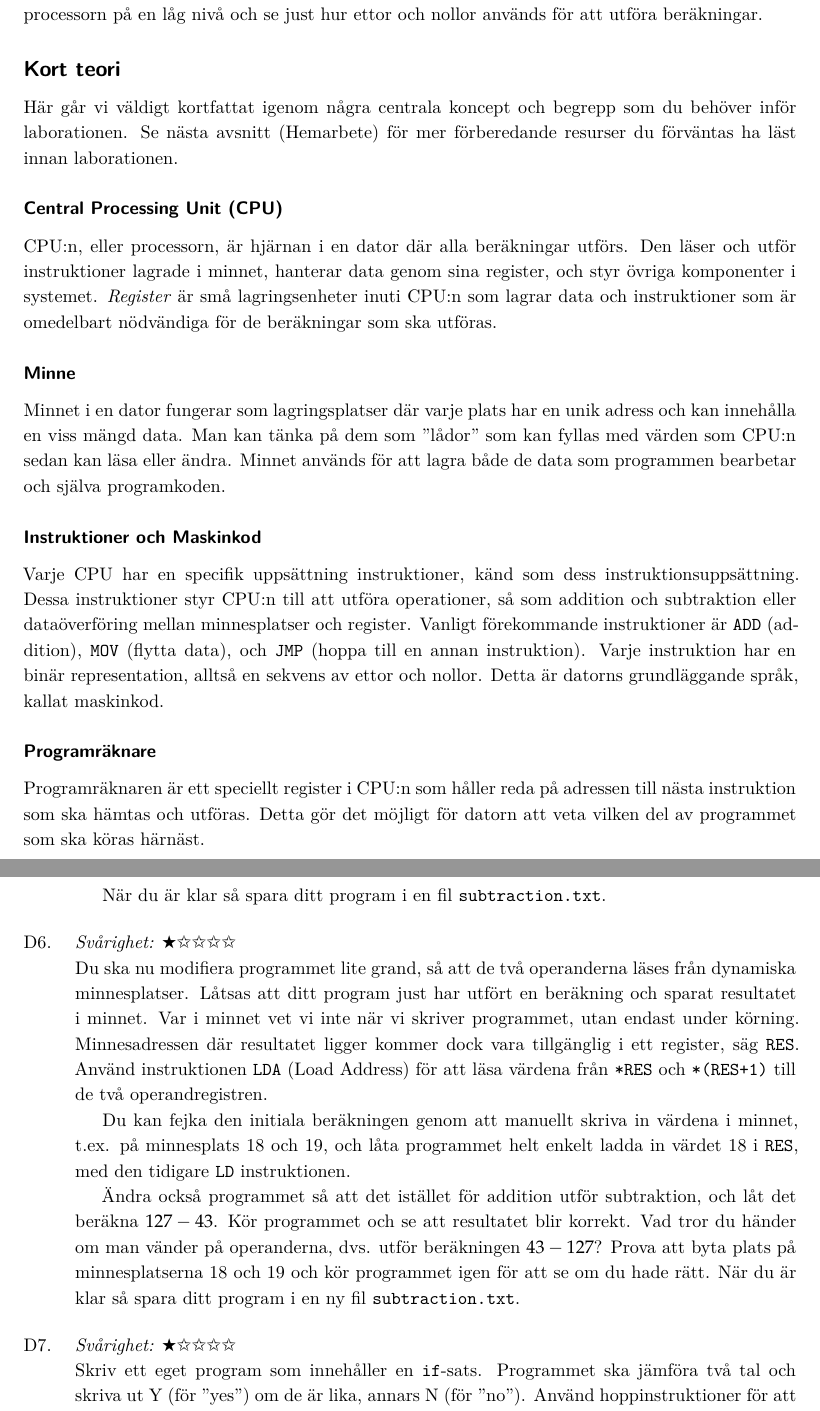
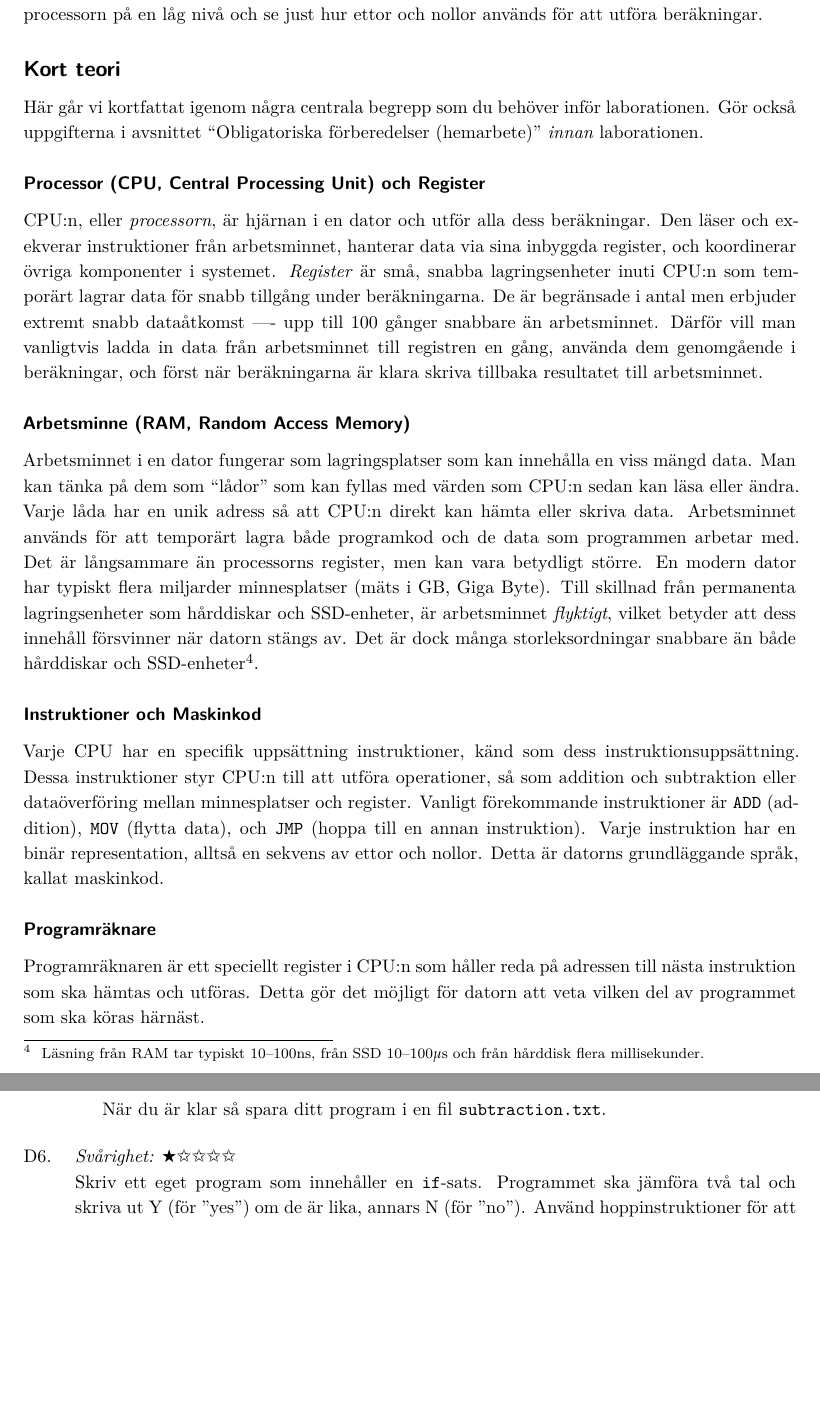
Before and after one commit to lunduniversity/introprog-computer-intro, a LaTeX book (lab-instructions/dodlabs.tex, which reads lab-instructions/modules/machine-code/machine-code.tex): two parts of pages 19 and 22 of 26 before the commit and two parts of pages 19 and 23 of 27 after it, joined at a grey line, cut so that both start at the same text, the shorter picture padded with empty space. Compiled offline with XeLaTeX.

Commit message:
Improvements after feedback from BR

```diff
--- a/lab-instructions/dodlabs.tex
+++ b/lab-instructions/dodlabs.tex
@@ -68,7 +68,7 @@
 \newcommand{\progfilename}{c3pu.jar}
 
 % Define the hint command
-\newcommand{\hint}[2][]{\par\halfblankline\textbf{Hint\ifx#1\empty\else\space#1\fi}: #2\par}
+\newcommand{\hint}[2][]{\par\halfblankline\noindent\textbf{Ledtråd\ifx#1\empty\else\space#1\fi}: #2\par}
 
 \lstset{
 	escapeinside={(*@}{@*)},
--- a/lab-instructions/modules/machine-code/machine-code.tex
+++ b/lab-instructions/modules/machine-code/machine-code.tex
@@ -4,13 +4,17 @@
 \emph{Mål:} Att förstå hur en dator fungerar på en grundläggande nivå. Man hör ibland att datorer endast förstår och arbetar med ``ettor och nollor'', men vad betyder det egentligen? I denna laboration kommer vi arbeta med en förenklad datormodell där vi kan inspektera och manipulera minnet och processorn på en låg nivå och se just hur ettor och nollor används för att utföra beräkningar.
 
 \subsection{Kort teori}
-Här går vi väldigt kortfattat igenom några centrala koncept och begrepp som du behöver inför laborationen. Se nästa avsnitt (Hemarbete) för mer förberedande resurser du förväntas ha läst innan laborationen.
+Här går vi kortfattat igenom några centrala begrepp som du behöver inför laborationen. Gör också uppgifterna i avsnittet ``Obligatoriska förberedelser (hemarbete)'' \emph{innan} laborationen.
 
-\subsubsection{Central Processing Unit (CPU)}
-CPU:n, eller processorn, är hjärnan i en dator där alla beräkningar utförs. Den läser och utför instruktioner lagrade i minnet, hanterar data genom sina register, och styr övriga komponenter i systemet. \emph{Register} är små lagringsenheter inuti CPU:n som lagrar data och instruktioner som är omedelbart nödvändiga för de beräkningar som ska utföras.
+\subsubsection{Processor (CPU, Central Processing Unit) och Register}
+CPU:n, eller \emph{processorn}, är hjärnan i en dator och utför alla dess beräkningar. Den läser och exekverar instruktioner från arbetsminnet, hanterar data via sina inbyggda register, och koordinerar övriga komponenter i systemet. \emph{Register} är små, snabba lagringsenheter inuti CPU:n som temporärt lagrar data för snabb tillgång under beräkningarna. De är begränsade i antal men erbjuder extremt snabb dataåtkomst —- upp till 100 gånger snabbare än arbetsminnet. Därför vill man vanligtvis ladda in data från arbetsminnet till registren en gång, använda dem genomgående i beräkningar, och först när beräkningarna är klara skriva tillbaka resultatet till arbetsminnet.
 
-\subsubsection{Minne}
-Minnet i en dator fungerar som lagringsplatser där varje plats har en unik adress och kan innehålla en viss mängd data. Man kan tänka på dem som "lådor" som kan fyllas med värden som CPU:n sedan kan läsa eller ändra. Minnet används för att lagra både de data som programmen bearbetar och själva programkoden.
+\subsubsection{Arbetsminne (RAM, Random Access Memory)}
+Arbetsminnet i en dator fungerar som lagringsplatser som kan innehålla en viss mängd data. Man kan tänka på dem som ``lådor'' som kan fyllas med värden som CPU:n sedan kan läsa eller ändra. Varje låda har en unik adress så att CPU:n direkt kan hämta eller skriva data.
+Arbetsminnet används för att temporärt lagra både programkod och de data som programmen arbetar med.
+Det är långsammare än processorns register, men kan vara betydligt större. En modern dator har typiskt flera miljarder minnesplatser (mäts i GB, Giga Byte).
+Till skillnad från permanenta lagringsenheter som hårddiskar och SSD-enheter, är arbetsminnet \emph{flyktigt}, vilket betyder att dess innehåll försvinner när datorn stängs av. Det är dock många storleksordningar snabbare än både hårddiskar och SSD-enheter\footnote{Läsning från RAM tar typiskt 10--100ns, från SSD 10--100$\mu$s och från hårddisk flera millisekunder.}.
+
 
 \subsubsection{Instruktioner och Maskinkod}
 Varje CPU har en specifik uppsättning instruktioner, känd som dess instruktionsuppsättning. Dessa instruktioner styr CPU:n till att utföra operationer, så som addition och subtraktion eller dataöverföring mellan minnesplatser och register. Vanligt förekommande instruktioner är \texttt{ADD} (addition), \texttt{MOV} (flytta data), och \texttt{JMP} (hoppa till en annan instruktion). Varje instruktion har en binär representation, alltså en sekvens av ettor och nollor. Detta är datorns grundläggande språk, kallat maskinkod.
@@ -88,14 +97,6 @@ Under laborationen kommer vi att arbeta med programmet \progname{} som simulerar
 
     När du är klar så spara ditt program i en fil \texttt{subtraction.txt}.
 
-
-    \item \difficulty{1} Du ska nu modifiera programmet lite grand, så att de två operanderna läses från dynamiska minnesplatser. Låtsas att ditt program just har utfört en beräkning och sparat resultatet i minnet. Var i minnet vet vi inte när vi skriver programmet, utan endast under körning. Minnesadressen där resultatet ligger kommer dock vara tillgänglig i ett register, säg \texttt{RES}. Använd instruktionen \texttt{LDA} (Load~Address) för att läsa värdena från \texttt{*RES} och \texttt{*(RES+1)} till de två operandregistren.
-
-    Du kan fejka den initiala beräkningen genom att manuellt skriva in värdena i minnet, t.ex. på minnesplats 18 och 19, och låta programmet helt enkelt ladda in värdet 18 i \texttt{RES}, med den tidigare \texttt{LD} instruktionen.
-
-    Ändra också programmet så att det istället för addition utför subtraktion, och låt det beräkna \(127-43\). Kör programmet och se att resultatet blir korrekt.
-    Vad tror du händer om man vänder på operanderna, dvs. utför beräkningen \(43-127\)? Prova att byta plats på minnesplatserna 18 och 19 och kör programmet igen för att se om du hade rätt. När du är klar så spara ditt program i en ny fil \texttt{subtraction.txt}.
-
     \item \difficulty{1} Skriv ett eget program som innehåller en \texttt{if}-sats. Programmet ska jämföra två tal och skriva ut Y (för "yes") om de är lika, annars N (för "no"). Använd hoppinstruktioner för att implementera villkorlig exekvering. Kör programmet och se att det fungerar som förväntat.
     \hint{Liksom alltid inom programmering så kan målet uppnås på flera olika sätt. Nedan är två exempel i pseudokod:}
 
```
Also changed, not shown: courseplan/courseplan.tex (+1 -1 lines), lab-instructions/modules/__old/internet_inuti.tex (+1 -1 lines), lab-instructions/modules/__old/low_lvl_prog.tex (+1 -1 lines), lab-instructions/modules/__old/matlab.tex (+1 -1 lines), lab-instructions/modules/__old/teckenkodning.tex (+1 -1 lines), lab-instructions/modules/git/git.tex (+1 -1 lines), lab-instructions/modules/latex/latex.tex (+1 -1 lines), lab-instructions/modules/unix/unix_terminal.tex (+1 -1 lines), lab-instructions/dodlabs.tex (8 more changed lines), lab-instructions/modules/machine-code/machine-code.tex (13 more changed lines).
